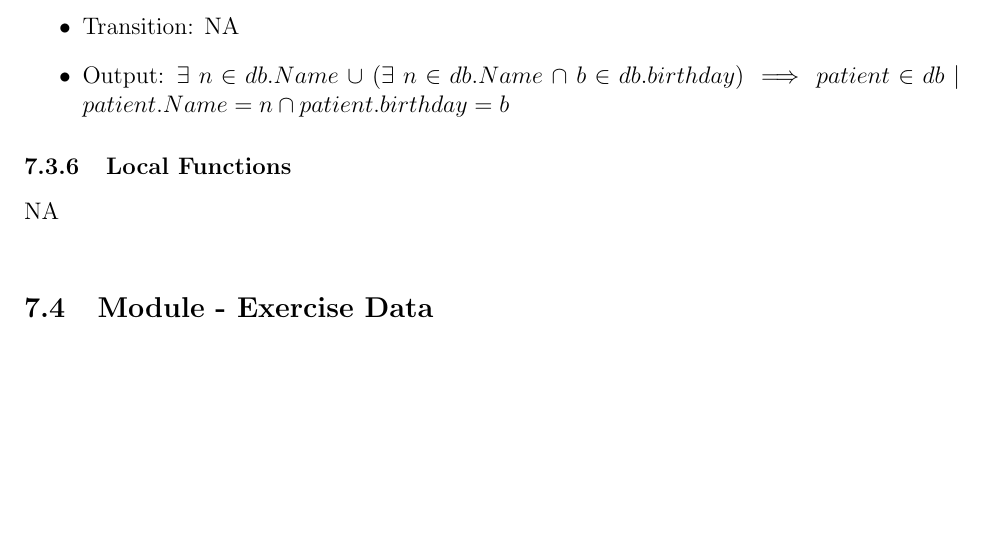
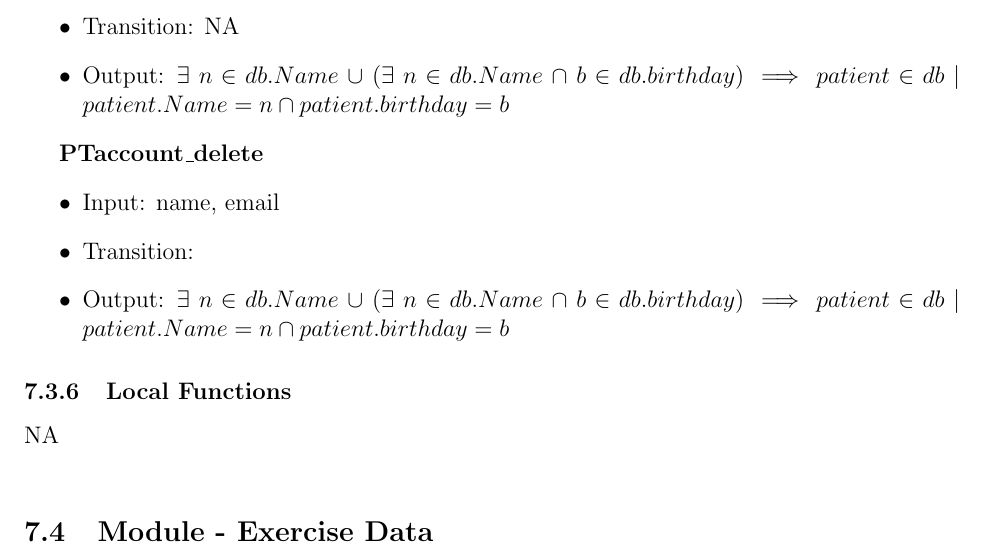
Before and after one commit to M9Huynh/technically-functional, a LaTeX document (docs/Design/SoftDetailedDes/MIS.tex): part of page 19 of 40 before the commit and part of page 19 of 41 after it, cut so that both start at the same text, the shorter picture padded with empty space. Compiled offline with pdfLaTeX.

Commit message:
fixing math

```diff
--- a/docs/Design/SoftDetailedDes/MIS.tex
+++ b/docs/Design/SoftDetailedDes/MIS.tex
@@ -699,6 +699,13 @@ $\exists$ $acc\_id$ $|$ $(email \cap pw \notin \emptyset) $ \\
 \begin{itemize}
   \item Input: name, birthday(optional)
   \item Transition: NA
+  \item Output: $\exists$ $n \in db.Name$ $\cup$ $(\exists$ $n \in db.Name$ $\cap$ $b \in db.birthday)$ $\implies$ $patient \in db$ $|$ $patient.Name = n \cap patient.birthday = b$
+\end{itemize}
+
+\textbf{PTaccount\_delete}
+\begin{itemize}
+  \item Input: name, email
+  \item Transition:
   \item Output: $\exists$ $n \in db.Name$ $\cup$ $(\exists$ $n \in db.Name$ $\cap$ $b \in db.birthday)$ $\implies$ $patient \in db$ $|$ $patient.Name = n \cap patient.birthday = b$
 \end{itemize}
 
```
Also changed, not shown: docs/Design/SoftDetailedDes/MIS.pdf.
